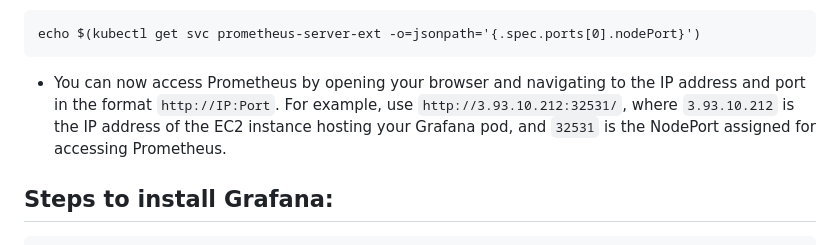
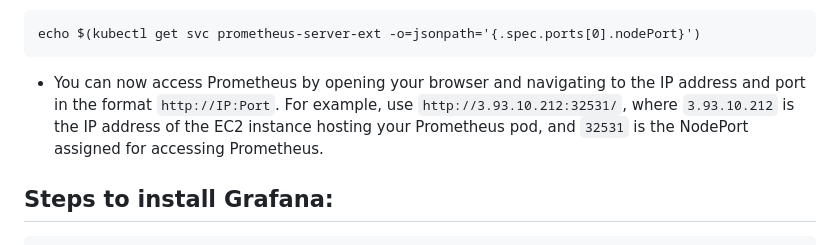
Before and after one commit to NanaGyamfiPrempeh30/NGP-DEV, a Markdown page: Monitoring-kubernetes-with-Prometheus/Helm_steps.md, the part around the change. Drawn GitHub-style.

````diff
--- a/Monitoring-kubernetes-with-Prometheus/Helm_steps.md
+++ b/Monitoring-kubernetes-with-Prometheus/Helm_steps.md
@@ -92,7 +92,7 @@ prometheus-server-ext
 ```
 echo $(kubectl get svc prometheus-server-ext -o=jsonpath='{.spec.ports[0].nodePort}')
 ```
-- You can now access Prometheus by opening your browser and navigating to the IP address and port in the format `http://IP:Port`. For example, use `http://3.93.10.212:32531/`, where `3.93.10.212` is the IP address of the EC2 instance hosting your Grafana pod, and `32531` is the NodePort assigned for accessing Prometheus.
+- You can now access Prometheus by opening your browser and navigating to the IP address and port in the format `http://IP:Port`. For example, use `http://3.93.10.212:32531/`, where `3.93.10.212` is the IP address of the EC2 instance hosting your Prometheus pod, and `32531` is the NodePort assigned for accessing Prometheus.
 
 
 
````
